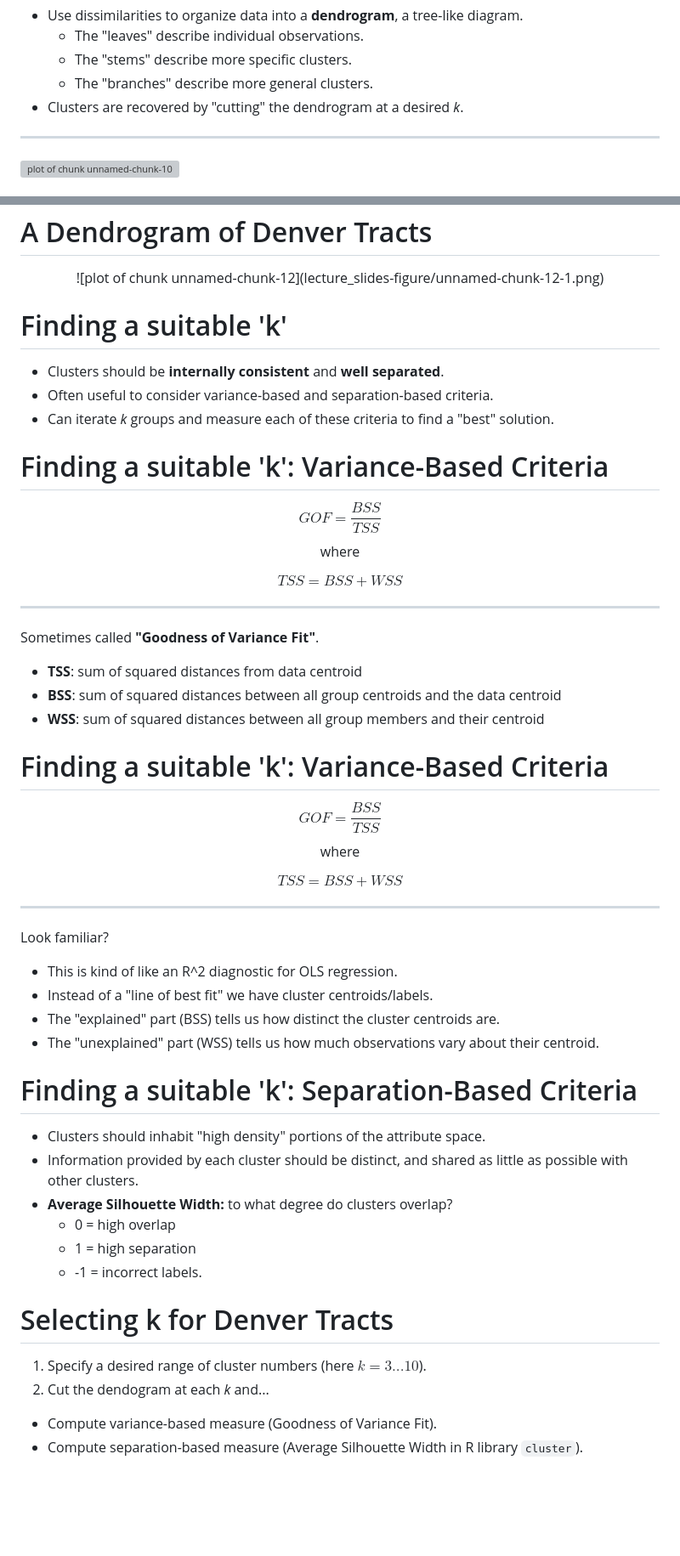
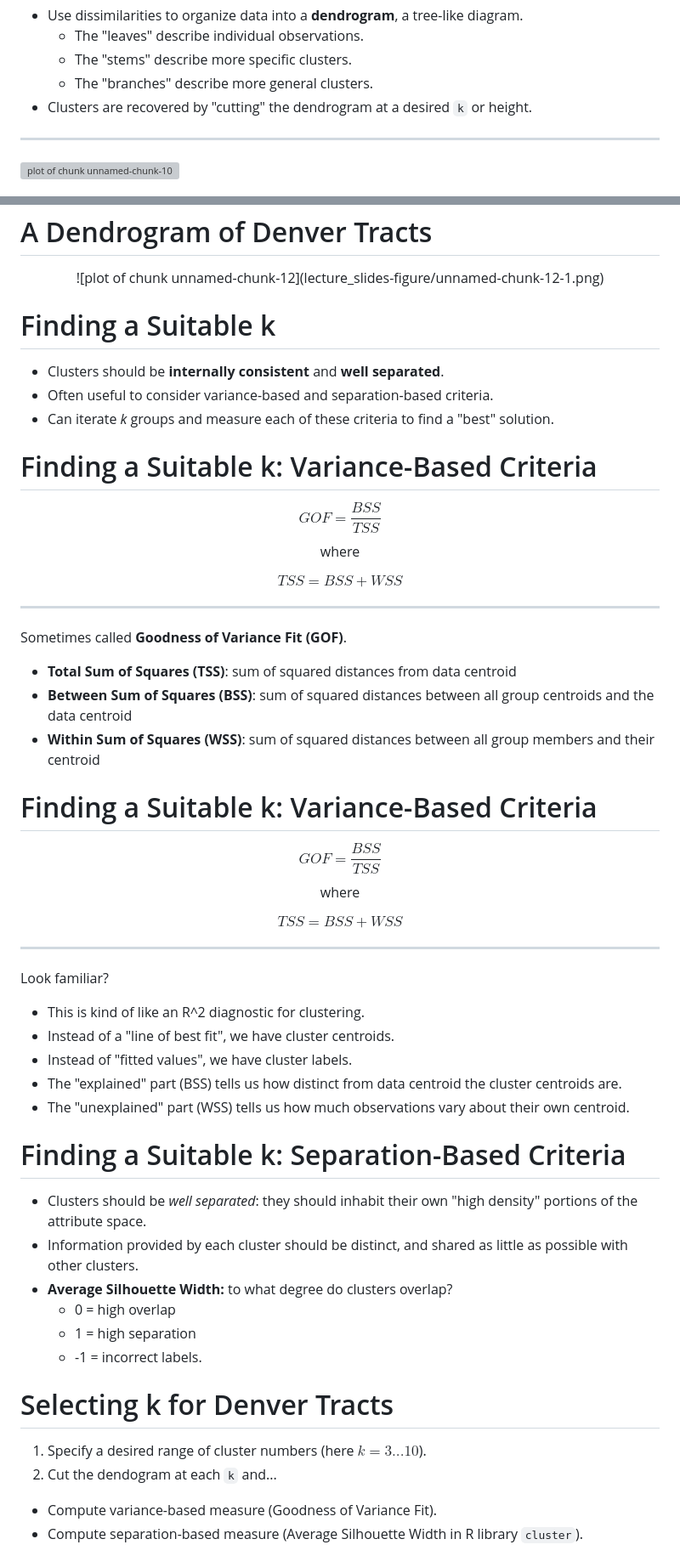
Before and after one commit to jvtcl/quant-clustering, a Markdown page: lecture_slides.md, 2 parts joined by grey strips. Shown: that part at 85% size. Drawn GitHub-style; blank space fills up the shorter version; grey boxes are pictures that could not be loaded.

```diff
--- a/lecture_slides.md
+++ b/lecture_slides.md
@@ -150,7 +150,7 @@ Hierarchical Clustering
   - The "leaves" describe individual observations.
   - The "stems" describe more specific clusters.
   - The "branches" describe more general clusters.
-- Clusters are recovered by "cutting" the dendrogram at a desired *k*.
+- Clusters are recovered by "cutting" the dendrogram at a desired `k` or height.
 
 ***
 ![plot of chunk unnamed-chunk-10](figs/WPGMA_Dendrogram_5S_data.svg)
@@ -190,13 +190,13 @@ A Dendrogram of Denver Tracts
 ![plot of chunk unnamed-chunk-12](lecture_slides-figure/unnamed-chunk-12-1.png)
 </center>
 
-Finding a suitable 'k'
+Finding a Suitable k
 ===
 - Clusters should be **internally consistent** and **well separated**.
 - Often useful to consider variance-based and separation-based criteria.
 - Can iterate *k* groups and measure each of these criteria to find a "best" solution.
 
-Finding a suitable 'k': Variance-Based Criteria
+Finding a Suitable k: Variance-Based Criteria
 ===
 <center>
 $$GOF = \frac{BSS}{TSS}$$
@@ -208,12 +208,12 @@ $$TSS = BSS + WSS$$
 
 ***
 
-Sometimes called **"Goodness of Variance Fit"**.
-- **TSS**: sum of squared distances from data centroid
-- **BSS**: sum of squared distances between all group centroids and the data centroid
-- **WSS**: sum of squared distances between all group members and their centroid
+Sometimes called **Goodness of Variance Fit (GOF)**.
+- **Total Sum of Squares (TSS)**: sum of squared distances from data centroid
+- **Between Sum of Squares (BSS)**: sum of squared distances between all group centroids and the data centroid
+- **Within Sum of Squares (WSS)**: sum of squared distances between all group members and their centroid
 
-Finding a suitable 'k': Variance-Based Criteria
+Finding a Suitable k: Variance-Based Criteria
 ===
 <center>
 $$GOF = \frac{BSS}{TSS}$$
@@ -226,14 +226,15 @@ $$TSS = BSS + WSS$$
 ***
 
 Look familiar?
-- This is kind of like an R^2 diagnostic for OLS regression.
-- Instead of a "line of best fit" we have cluster centroids/labels.
-- The "explained" part (BSS) tells us how distinct the cluster centroids are.
-- The "unexplained" part (WSS) tells us how much observations vary about their centroid.
+- This is kind of like an R^2 diagnostic for clustering.
+- Instead of a "line of best fit", we have cluster centroids.
+- Instead of "fitted values", we have cluster labels.
+- The "explained" part (BSS) tells us how distinct from data centroid the cluster centroids are.
+- The "unexplained" part (WSS) tells us how much observations vary about their own centroid.
 
-Finding a suitable 'k': Separation-Based Criteria
+Finding a Suitable k: Separation-Based Criteria
 ===
-- Clusters should inhabit "high density" portions of the attribute space.
+- Clusters should be _well separated_: they should inhabit their own "high density" portions of the attribute space.
 - Information provided by each cluster should be distinct, and shared as little as possible with other clusters.
 - **Average Silhouette Width:** to what degree do clusters overlap?
   - 0 = high overlap
@@ -243,7 +244,7 @@ Finding a suitable 'k': Separation-Based Criteria
 Selecting k for Denver Tracts
 ===
 1. Specify a desired range of cluster numbers (here $k=3...10$).
-2. Cut the dendogram at each *k* and...
+2. Cut the dendogram at each `k` and...
   - Compute variance-based measure (Goodness of Variance Fit).
   - Compute separation-based measure (Average Silhouette Width in R library `cluster`).
 4. Compare the measures visually and identify an optimal solution.
```
Also changed, not shown: other parts of lecture_slides.md (+23 -22 lines), lecture_slides-figure/unnamed-chunk-17-2.png (added), lecture_slides-figure/unnamed-chunk-18-1.png, lecture_slides-figure/unnamed-chunk-5-1.png, 1 other file.
